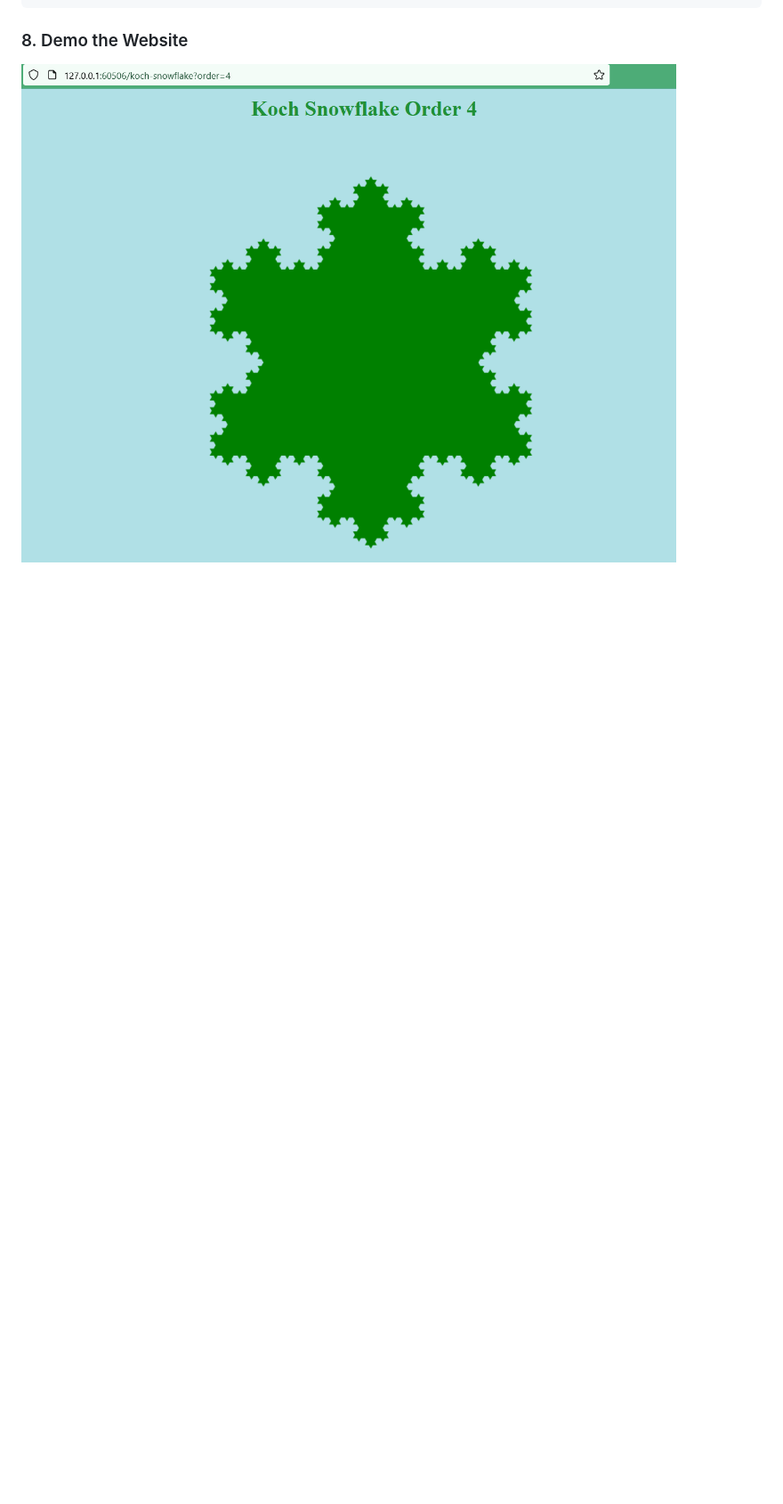
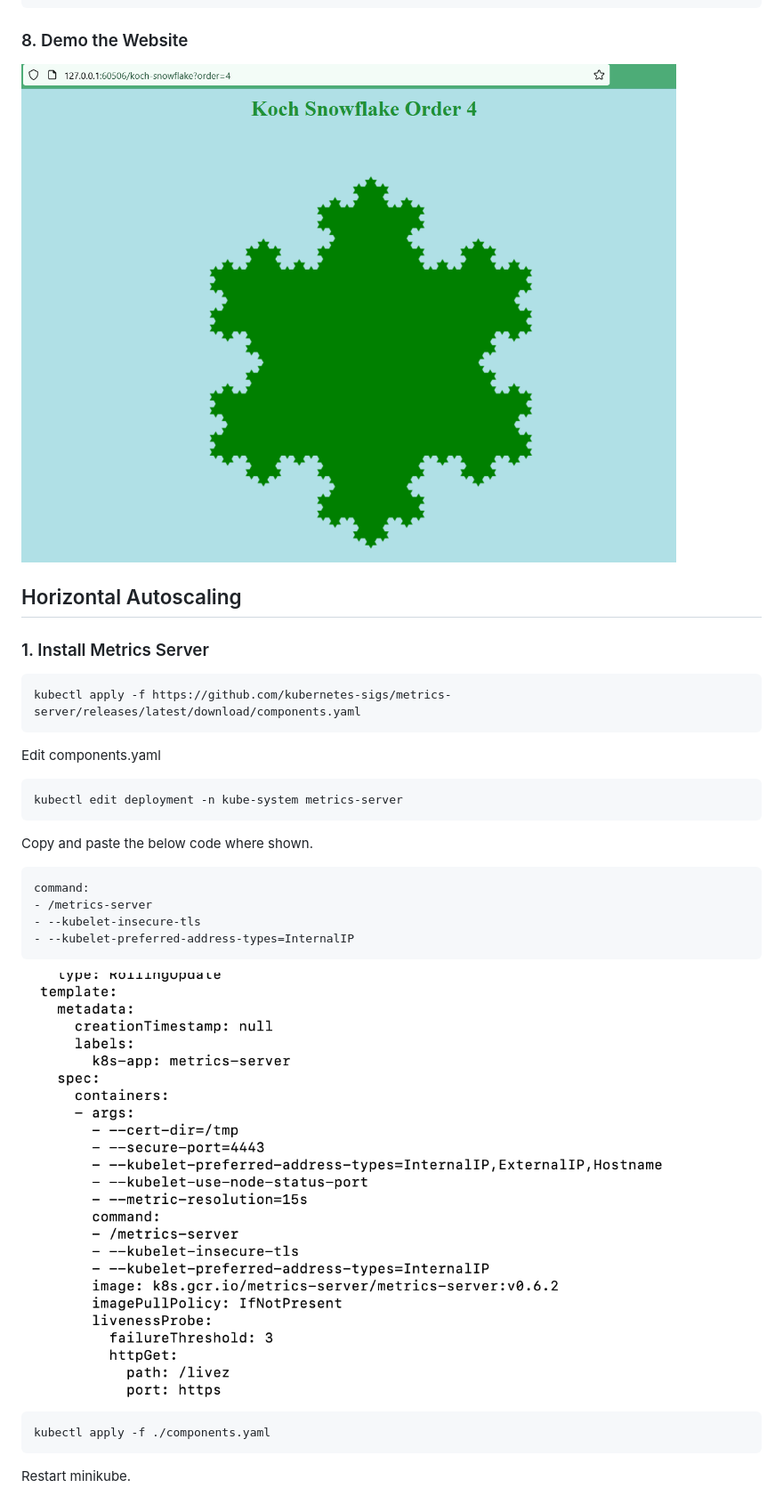
Before and after one commit to Alek12AS/kubernetes-fractal-website, a Markdown page: README.md, the part around the change printed below. Shown: that part at 89% size. Rendered like a GitHub page; pictures changed too: components_metrics_server.png (added); blank space fills up the shorter version.

Commit message:
added autoscaling demo

````diff
--- a/README.md
+++ b/README.md
@@ -49,3 +59,27 @@ minikube service fractals-website-service --url
 ### 8. Demo the Website
 
 ![Page Displaying Koch Snowflake](expected_result.png)
+
+## Horizontal Autoscaling
+
+### 1. Install Metrics Server
+```
+kubectl apply -f https://github.com/kubernetes-sigs/metrics-server/releases/latest/download/components.yaml
+```
+Edit components.yaml
+```
+kubectl edit deployment -n kube-system metrics-server
+```
+Copy and paste the below code where shown.
+```
+command:
+- /metrics-server
+- --kubelet-insecure-tls
+- --kubelet-preferred-address-types=InternalIP
+```
+![Edit components.yaml](components_metrics_server.png)
+```
+kubectl apply -f ./components.yaml
+```
+Restart minikube.
+
````
Also changed, not shown: other parts of README.md (+43 -13 lines), 1 other file.
